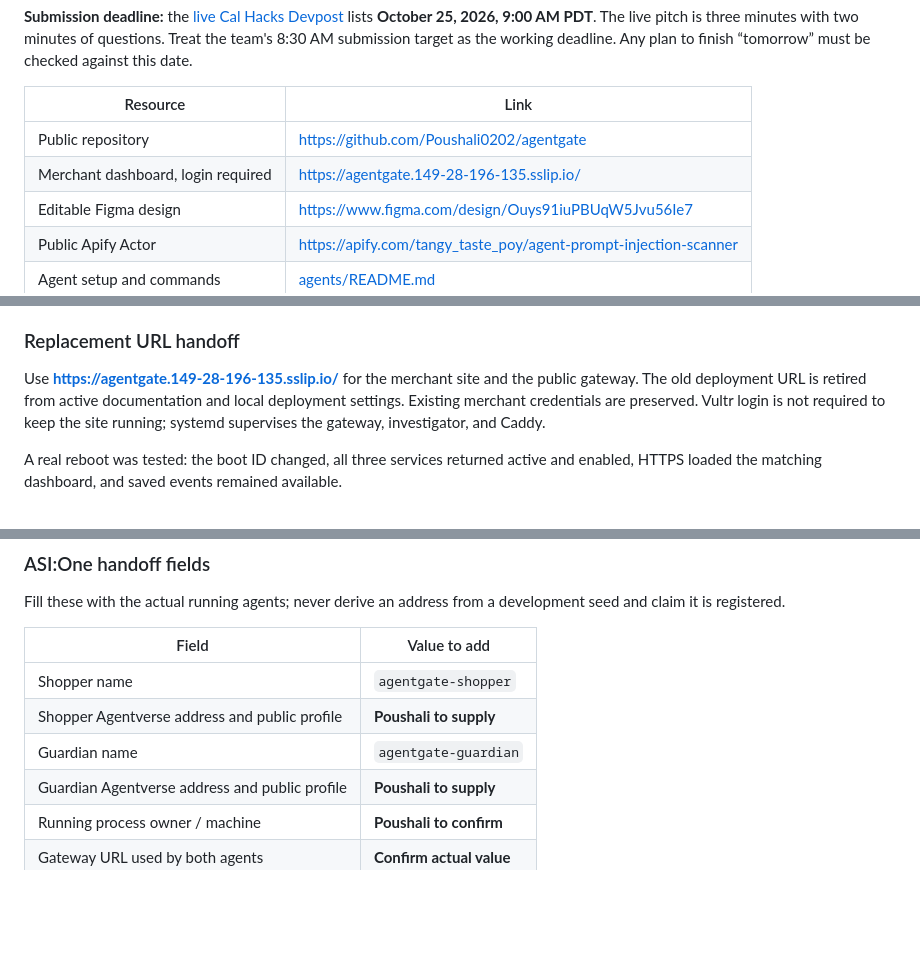
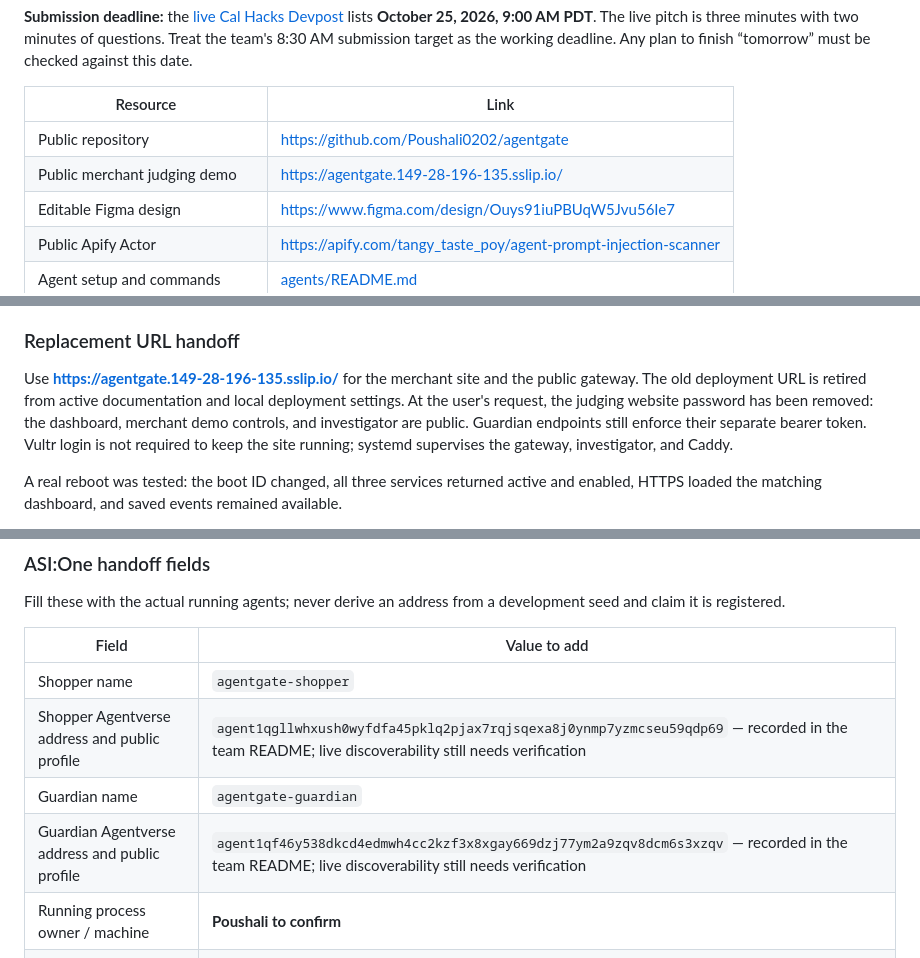
Before and after one commit to Poushali0202/agentgate, a Markdown page: FINAL_PITCH_AND_SPONSOR_GUIDE.md, 3 parts joined by grey strips. GitHub-like rendering; blank space fills up the shorter version.

```diff
--- a/FINAL_PITCH_AND_SPONSOR_GUIDE.md
+++ b/FINAL_PITCH_AND_SPONSOR_GUIDE.md
@@ -16,7 +16,7 @@ Use the checked items as evidence; unchecked items still need a person to comple
 | Resource | Link |
 |---|---|
 | Public repository | https://github.com/Poushali0202/agentgate |
-| Merchant dashboard, login required | https://agentgate.149-28-196-135.sslip.io/ |
+| Public merchant judging demo | https://agentgate.149-28-196-135.sslip.io/ |
 | Editable Figma design | https://www.figma.com/design/Ouys91iuPBUqW5Jvu56Ie7 |
 | Public Apify Actor | https://apify.com/tangy_taste_poy/agent-prompt-injection-scanner |
 | Agent setup and commands | [agents/README.md](agents/README.md) |
@@ -46,7 +46,7 @@ The agent README still has address placeholders and an older statement that card
 
 ### Replacement URL handoff
 
-Use **https://agentgate.149-28-196-135.sslip.io/** for the merchant site and the public gateway. The old deployment URL is retired from active documentation and local deployment settings. Existing merchant credentials are preserved. Vultr login is not required to keep the site running; systemd supervises the gateway, investigator, and Caddy.
+Use **https://agentgate.149-28-196-135.sslip.io/** for the merchant site and the public gateway. The old deployment URL is retired from active documentation and local deployment settings. At the user's request, the judging website password has been removed: the dashboard, merchant demo controls, and investigator are public. Guardian endpoints still enforce their separate bearer token. Vultr login is not required to keep the site running; systemd supervises the gateway, investigator, and Caddy.
 
 A real reboot was tested: the boot ID changed, all three services returned active and enabled, HTTPS loaded the matching dashboard, and saved events remained available.
 
@@ -59,9 +59,9 @@ Fill these with the actual running agents; never derive an address from a develo
 | Field | Value to add |
 |---|---|
 | Shopper name | `agentgate-shopper` |
-| Shopper Agentverse address and public profile | **Poushali to supply** |
+| Shopper Agentverse address and public profile | `agent1qgllwhxush0wyfdfa45pklq2pjax7rqjsqexa8j0ynmp7yzmcseu59qdp69` — recorded in the team README; live discoverability still needs verification |
 | Guardian name | `agentgate-guardian` |
-| Guardian Agentverse address and public profile | **Poushali to supply** |
+| Guardian Agentverse address and public profile | `agent1qf46y538dkcd4edmwh4cc2kzf3x8xgay669dzj77ym2a9zqv8dcm6s3xzqv` — recorded in the team README; live discoverability still needs verification |
 | Running process owner / machine | **Poushali to confirm** |
 | Gateway URL used by both agents | **Confirm actual value** |
 | Successful live demo recording / timestamp | **Add after verification** |
```
Also changed, not shown: other parts of FINAL_PITCH_AND_SPONSOR_GUIDE.md (+2 -2 lines), README.md (+6 -0 lines), dashboard/DESIGN_AND_HOSTING.md (+5 -2 lines).
